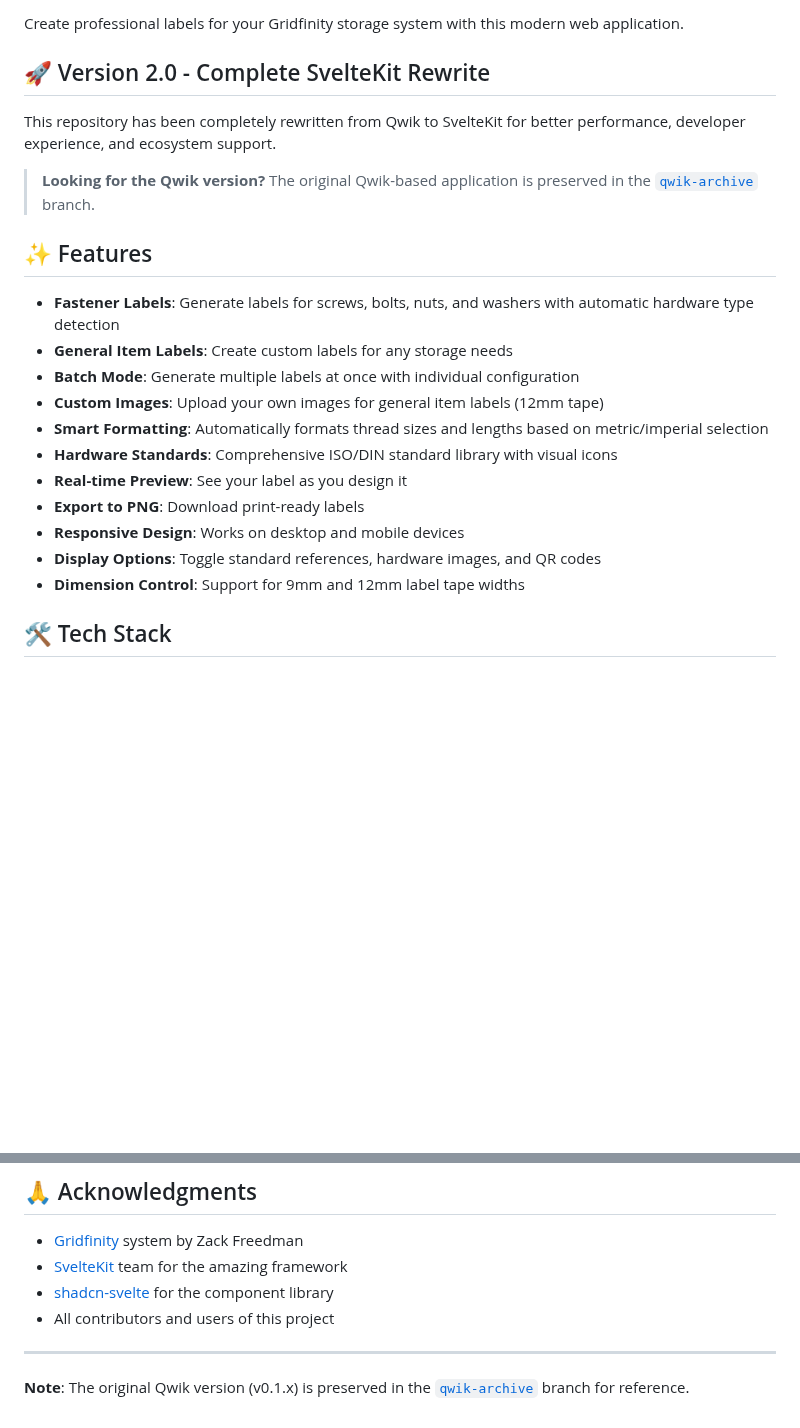
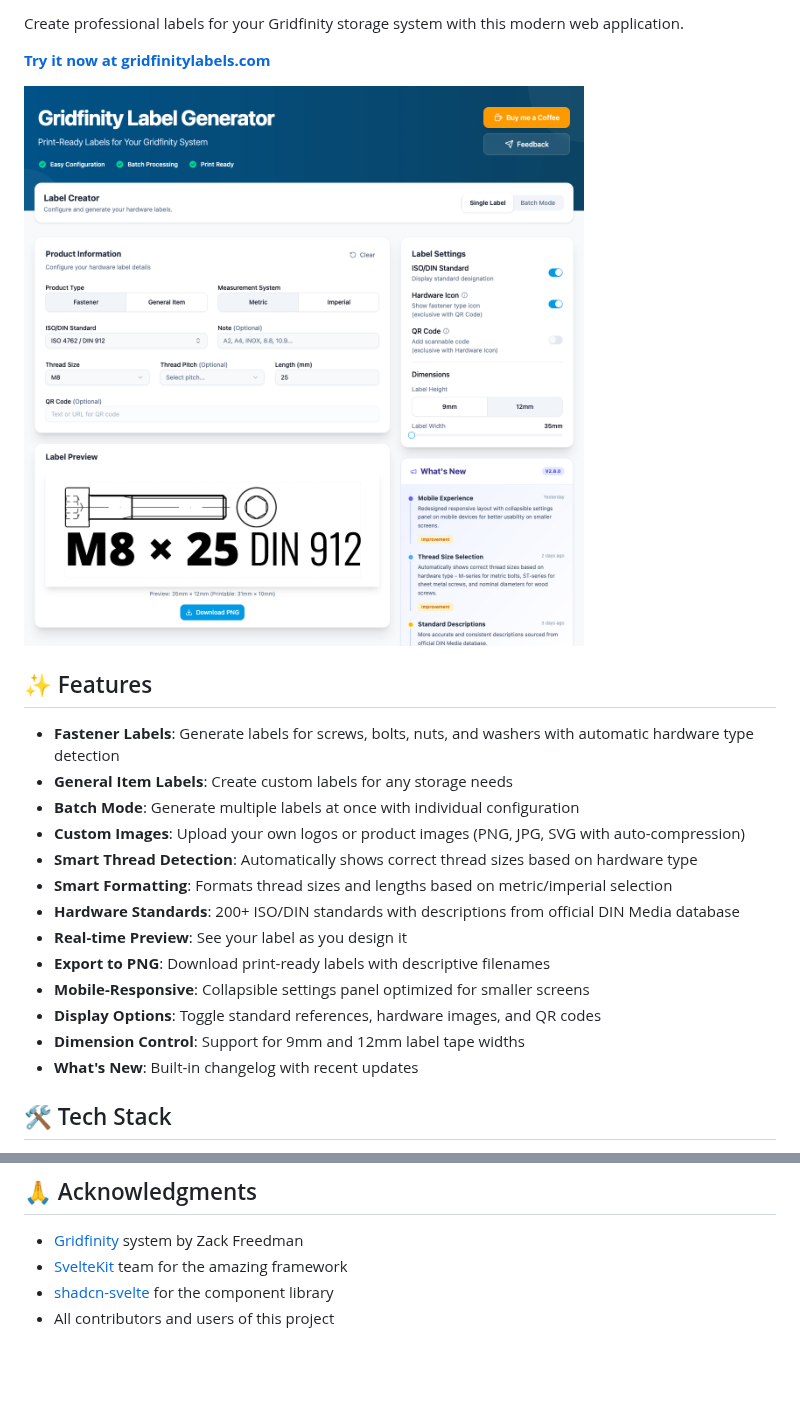
Before and after one commit to kamilpajak/gridfinity-label-generator, a Markdown page: README.md, 2 parts joined by grey strips. Rendered like a GitHub page; pictures changed too: docs/screenshot.png (added); blank space fills up the shorter version.

```diff
--- a/README.md
+++ b/README.md
@@ -5,25 +6,25 @@
 
 Create professional labels for your Gridfinity storage system with this modern web application.
 
-## 🚀 Version 2.0 - Complete SvelteKit Rewrite
+**[Try it now at gridfinitylabels.com](https://gridfinitylabels.com)**
 
-This repository has been completely rewritten from Qwik to SvelteKit for better performance, developer experience, and ecosystem support.
-
-> **Looking for the Qwik version?** The original Qwik-based application is preserved in the [`qwik-archive`](https://github.com/kamilpajak/gridfinity-label-generator/tree/qwik-archive) branch.
+![Gridfinity Label Generator Screenshot](docs/screenshot.png)
 
 ## ✨ Features
 
 - **Fastener Labels**: Generate labels for screws, bolts, nuts, and washers with automatic hardware type detection
 - **General Item Labels**: Create custom labels for any storage needs
 - **Batch Mode**: Generate multiple labels at once with individual configuration
-- **Custom Images**: Upload your own images for general item labels (12mm tape)
-- **Smart Formatting**: Automatically formats thread sizes and lengths based on metric/imperial selection
-- **Hardware Standards**: Comprehensive ISO/DIN standard library with visual icons
+- **Custom Images**: Upload your own logos or product images (PNG, JPG, SVG with auto-compression)
+- **Smart Thread Detection**: Automatically shows correct thread sizes based on hardware type
+- **Smart Formatting**: Formats thread sizes and lengths based on metric/imperial selection
+- **Hardware Standards**: 200+ ISO/DIN standards with descriptions from official DIN Media database
 - **Real-time Preview**: See your label as you design it
-- **Export to PNG**: Download print-ready labels
-- **Responsive Design**: Works on desktop and mobile devices
+- **Export to PNG**: Download print-ready labels with descriptive filenames
+- **Mobile-Responsive**: Collapsible settings panel optimized for smaller screens
 - **Display Options**: Toggle standard references, hardware images, and QR codes
 - **Dimension Control**: Support for 9mm and 12mm label tape widths
+- **What's New**: Built-in changelog with recent updates
 
 ## 🛠️ Tech Stack
 
@@ -148,7 +133,3 @@ If you find this project helpful, consider:
 - [SvelteKit](https://kit.svelte.dev/) team for the amazing framework
 - [shadcn-svelte](https://www.shadcn-svelte.com/) for the component library
 - All contributors and users of this project
-
----
-
-**Note**: The original Qwik version (v0.1.x) is preserved in the [`qwik-archive`](https://github.com/kamilpajak/gridfinity-label-generator/tree/qwik-archive) branch for reference.
```
Also changed, not shown: other parts of README.md (+2 -17 lines), scripts/README.md (+96 -21 lines), 10 other files.
